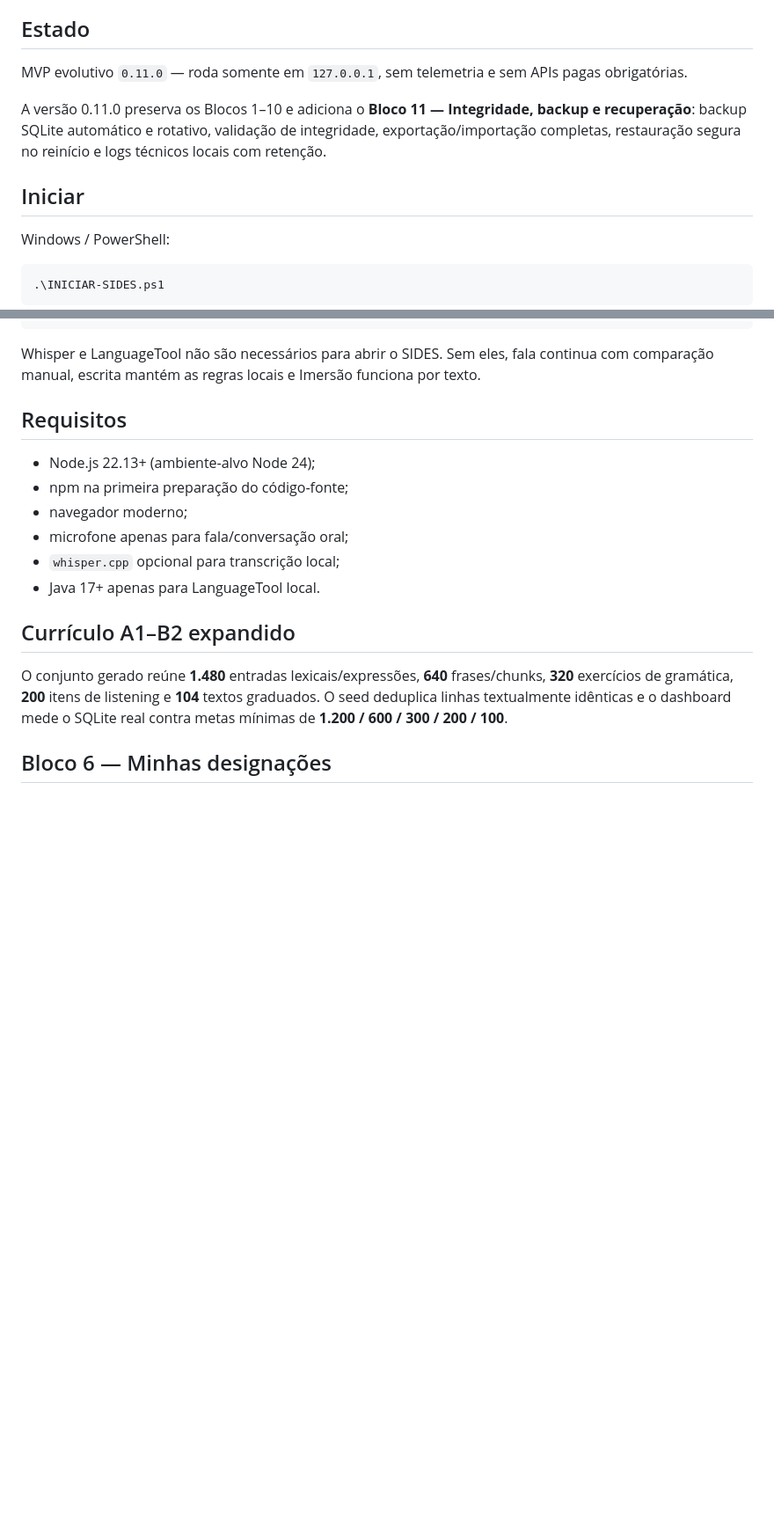
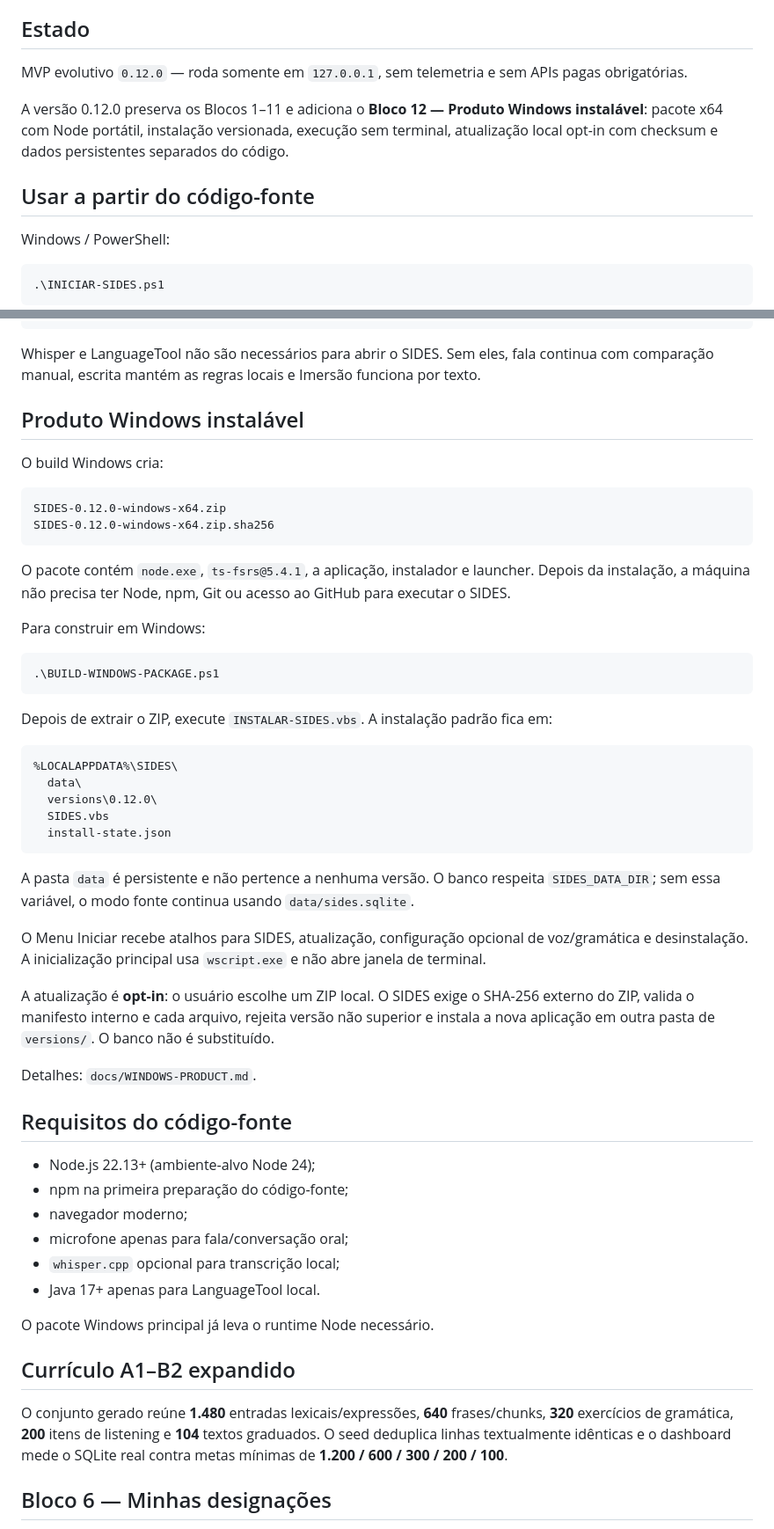
Before and after one commit to gustafsom/sides, a Markdown page: README.md, 2 parts joined by grey strips. Shown at 88% size. Rendered like a GitHub page; blank space fills up the shorter version.

Commit message:
Bloco 12: documenta SIDES Windows 0.12.0

````diff
--- a/README.md
+++ b/README.md
@@ -4,11 +4,11 @@
 
 ## Estado
 
-MVP evolutivo `0.11.0` — roda somente em `127.0.0.1`, sem telemetria e sem APIs pagas obrigatórias.
+MVP evolutivo `0.12.0` — roda somente em `127.0.0.1`, sem telemetria e sem APIs pagas obrigatórias.
 
-A versão 0.11.0 preserva os Blocos 1–10 e adiciona o **Bloco 11 — Integridade, backup e recuperação**: backup SQLite automático e rotativo, validação de integridade, exportação/importação completas, restauração segura no reinício e logs técnicos locais com retenção.
+A versão 0.12.0 preserva os Blocos 1–11 e adiciona o **Bloco 12 — Produto Windows instalável**: pacote x64 com Node portátil, instalação versionada, execução sem terminal, atualização local opt-in com checksum e dados persistentes separados do código.
 
-## Iniciar
+## Usar a partir do código-fonte
 
 Windows / PowerShell:
 
@@ -27,7 +27,42 @@ Componentes opcionais:
 
 Whisper e LanguageTool não são necessários para abrir o SIDES. Sem eles, fala continua com comparação manual, escrita mantém as regras locais e Imersão funciona por texto.
 
-## Requisitos
+## Produto Windows instalável
+
+O build Windows cria:
+
+```text
+SIDES-0.12.0-windows-x64.zip
+SIDES-0.12.0-windows-x64.zip.sha256
+```
+
+O pacote contém `node.exe`, `ts-fsrs@5.4.1`, a aplicação, instalador e launcher. Depois da instalação, a máquina não precisa ter Node, npm, Git ou acesso ao GitHub para executar o SIDES.
+
+Para construir em Windows:
+
+```powershell
+.\BUILD-WINDOWS-PACKAGE.ps1
+```
+
+Depois de extrair o ZIP, execute `INSTALAR-SIDES.vbs`. A instalação padrão fica em:
+
+```text
+%LOCALAPPDATA%\SIDES\
+  data\
+  versions\0.12.0\
+  SIDES.vbs
+  install-state.json
+```
+
+A pasta `data` é persistente e não pertence a nenhuma versão. O banco respeita `SIDES_DATA_DIR`; sem essa variável, o modo fonte continua usando `data/sides.sqlite`.
+
+O Menu Iniciar recebe atalhos para SIDES, atualização, configuração opcional de voz/gramática e desinstalação. A inicialização principal usa `wscript.exe` e não abre janela de terminal.
+
+A atualização é **opt-in**: o usuário escolhe um ZIP local. O SIDES exige o SHA-256 externo do ZIP, valida o manifesto interno e cada arquivo, rejeita versão não superior e instala a nova aplicação em outra pasta de `versions/`. O banco não é substituído.
+
+Detalhes: `docs/WINDOWS-PRODUCT.md`.
+
+## Requisitos do código-fonte
 
 - Node.js 22.13+ (ambiente-alvo Node 24);
 - npm na primeira preparação do código-fonte;
@@ -35,6 +70,8 @@ Whisper e LanguageTool não são necessários para abrir o SIDES. Sem eles, fala
 - microfone apenas para fala/conversação oral;
 - `whisper.cpp` opcional para transcrição local;
 - Java 17+ apenas para LanguageTool local.
+
+O pacote Windows principal já leva o runtime Node necessário.
 
 ## Currículo A1–B2 expandido
 
````
Also changed, not shown: other parts of README.md (+19 -34 lines).
